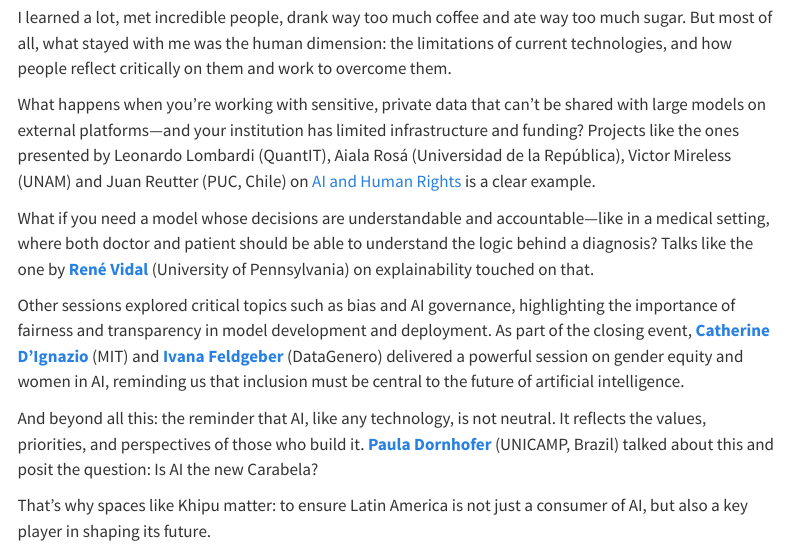
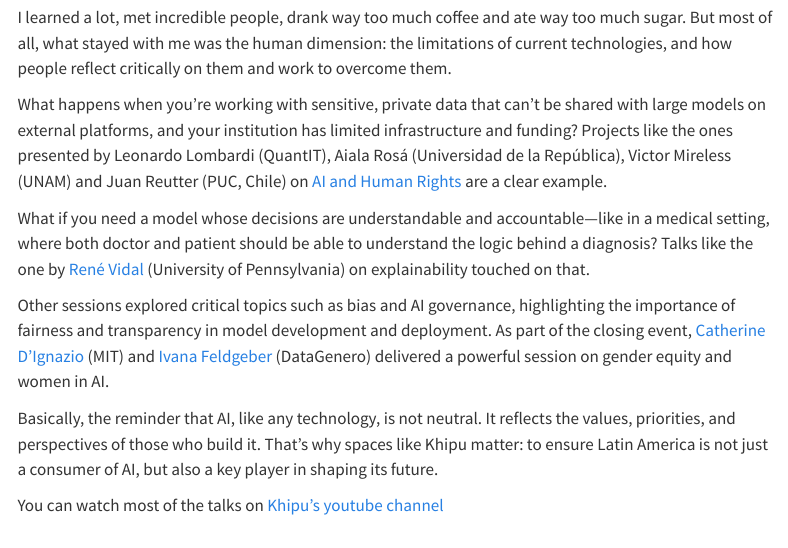
Before and after one commit to kformoso/kformoso.github.io, a Quarto document (posts/2024-09-18-posit-conf-2024/index.qmd): the page in a window 1100 px wide, from 1980 px down. Rendered offline with R 4.5, knitr and Pandoc in place of Quarto, with nearby package versions; menus at the side of the page are left out.

Commit message:
post khipu 2025

```diff
--- a/posts/2024-09-18-posit-conf-2024/index.qmd
+++ b/posts/2024-09-18-posit-conf-2024/index.qmd
@@ -47,15 +47,13 @@
 
 I learned a lot, met incredible people, drank way too much coffee and ate way too much sugar. But most of all, what stayed with me was the human dimension: the limitations of current technologies, and how people reflect critically on them and work to overcome them.
 
-What happens when you're working with sensitive, private data that can't be shared with large models on external platforms—and your institution has limited infrastructure and funding?  Projects like the ones presented by Leonardo Lombardi (QuantIT), Aiala Rosá (Universidad de la República), Victor Mireless (UNAM) and Juan Reutter (PUC, Chile) on [AI and Human Rights](https://www.youtube.com/watch?v=BLt2egXElBc&ab_channel=KHIPUAI) is a clear example.
+What happens when you're working with sensitive, private data that can't be shared with large models on external platforms, and your institution has limited infrastructure and funding?  Projects like the ones presented by Leonardo Lombardi (QuantIT), Aiala Rosá (Universidad de la República), Victor Mireless (UNAM) and Juan Reutter (PUC, Chile) on [AI and Human Rights](https://www.youtube.com/watch?v=BLt2egXElBc&ab_channel=KHIPUAI) are a clear example.
 
-What if you need a model whose decisions are understandable and accountable—like in a medical setting, where both doctor and patient should be able to understand the logic behind a diagnosis? Talks like the one by [**René Vidal**](http://vision.jhu.edu/rvidal.html) (University of Pennsylvania) on explainability  touched on that.
+What if you need a model whose decisions are understandable and accountable—like in a medical setting, where both doctor and patient should be able to understand the logic behind a diagnosis? Talks like the one by [René Vidal](http://vision.jhu.edu/rvidal.html) (University of Pennsylvania) on explainability  touched on that.
 
-Other sessions explored critical topics such as bias and AI governance, highlighting the importance of fairness and transparency in model development and deployment. As part of the closing event, [**Catherine D’Ignazio**](https://www.media.mit.edu/people/dignazio/overview/) (MIT) and [**Ivana Feldgeber**](https://datagenero.org/equipo/ivana-feldfeber/) (DataGenero) delivered a powerful session on gender equity and women in AI, reminding us that inclusion must be central to the future of artificial intelligence.
+Other sessions explored critical topics such as bias and AI governance, highlighting the importance of fairness and transparency in model development and deployment. As part of the closing event, [Catherine D’Ignazio](https://www.media.mit.edu/people/dignazio/overview/) (MIT) and [Ivana Feldgeber](https://datagenero.org/equipo/ivana-feldfeber/) (DataGenero) delivered a powerful session on gender equity and women in AI.
 
-And beyond all this: the reminder that AI, like any technology, is not neutral. It reflects the values, priorities, and perspectives of those who build it. [**Paula Dornhofer**](https://khipu.ai/6_paula-dornhofer/) (UNICAMP, Brazil) talked about this and posit the question: Is AI the new Carabela?
-
-That’s why spaces like Khipu matter: to ensure Latin America is not just a consumer of AI, but also a key player in shaping its future.
+Basically, the reminder that AI, like any technology, is not neutral. It reflects the values, priorities, and perspectives of those who build it. That’s why spaces like Khipu matter: to ensure Latin America is not just a consumer of AI, but also a key player in shaping its future.
 
 
 You can watch most of the talks on [Khipu's youtube channel](https://www.youtube.com/@khipu_ai)
```
Also changed, not shown: posts/2024-09-18-posit-conf-2024/index.qmd (2 more changed lines).
